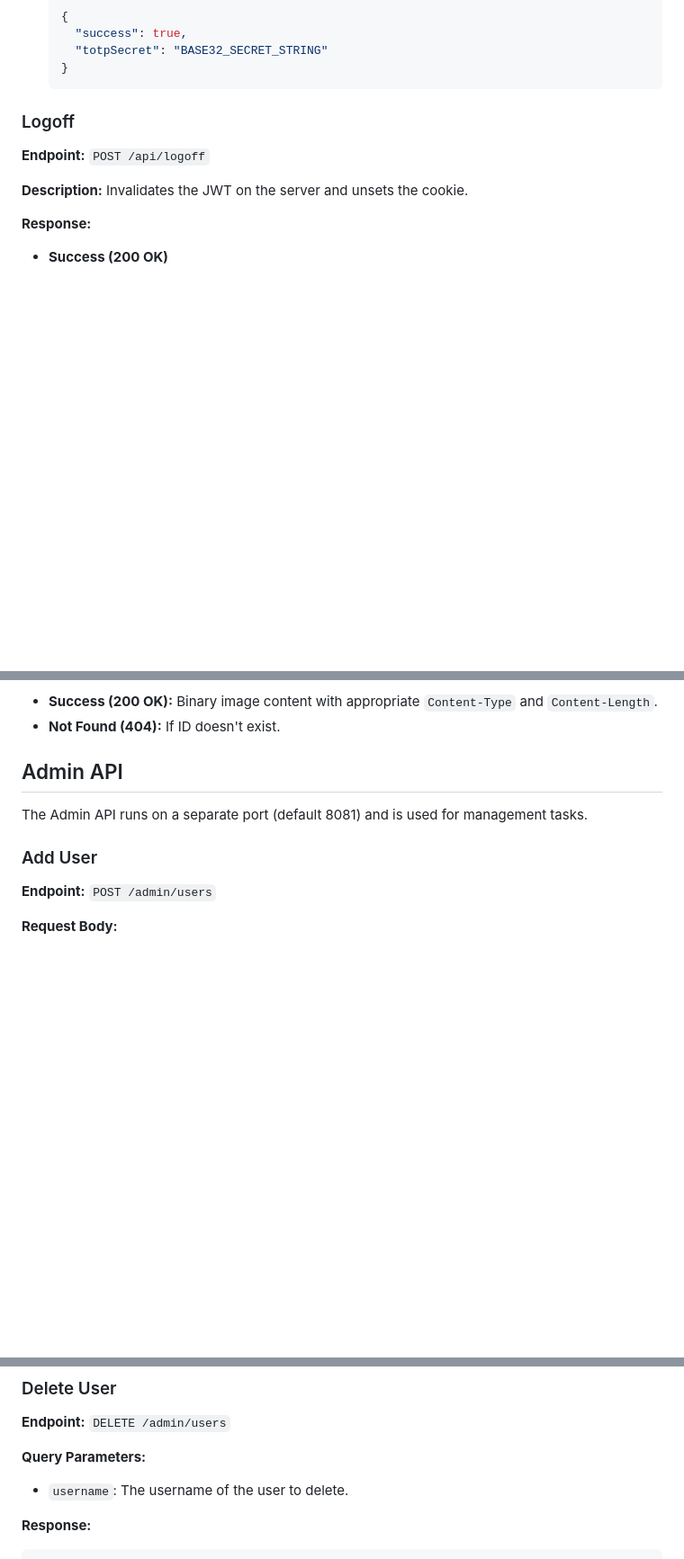
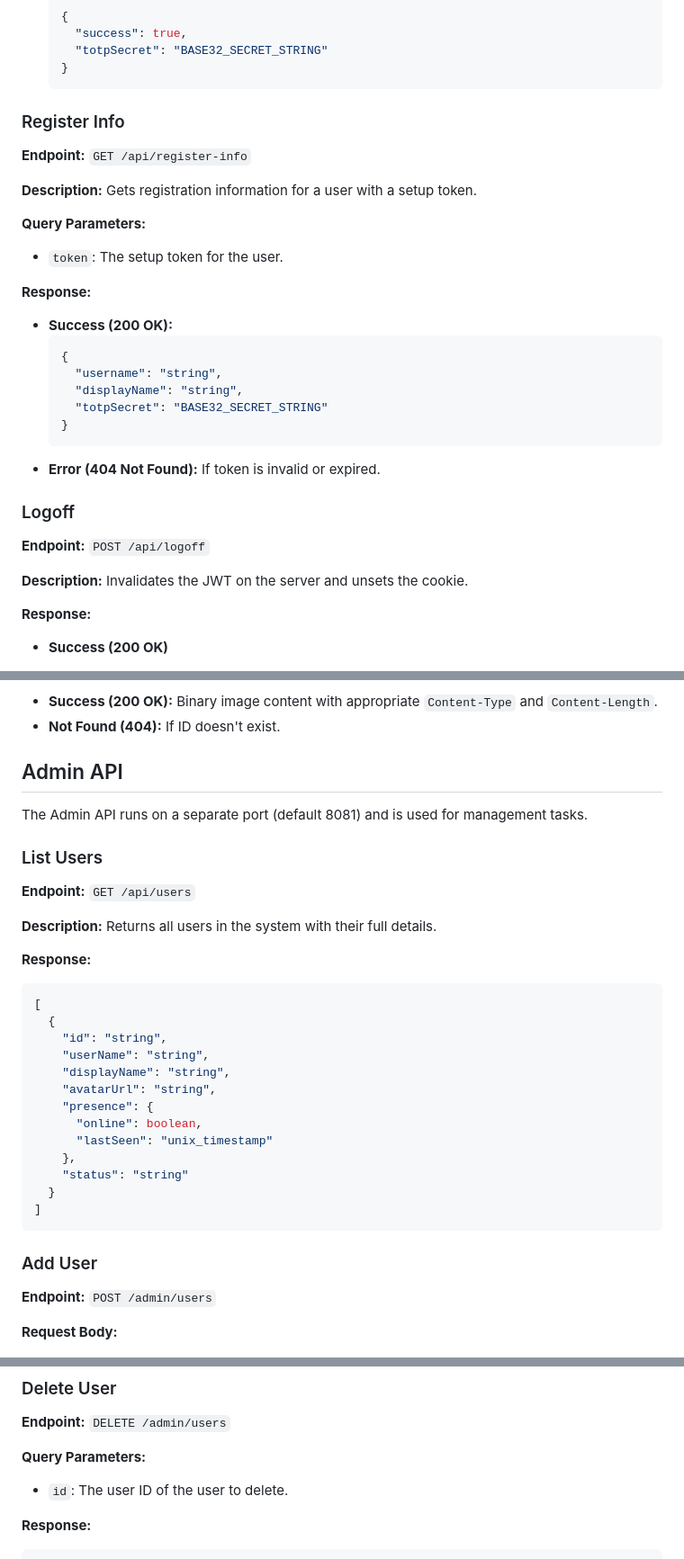
Before and after one commit to C-Pro/besedka, a Markdown page: API.md, 3 parts joined by grey strips. Shown at 90% size. GitHub-like rendering; blank space fills up the shorter version.

Commit message:
Update API.md: fix DELETE endpoint and add missing endpoints
Co-authored-by: C-Pro <1990084+C-Pro@users.noreply.github.com>

````diff
--- a/API.md
+++ b/API.md
@@ -48,6 +48,25 @@ This document defines the client-server JSON-based protocol for the chat applica
     "totpSecret": "BASE32_SECRET_STRING"
   }
   ```
+
+### Register Info
+**Endpoint:** `GET /api/register-info`
+
+**Description:** Gets registration information for a user with a setup token.
+
+**Query Parameters:**
+- `token`: The setup token for the user.
+
+**Response:**
+- **Success (200 OK):**
+  ```json
+  {
+    "username": "string",
+    "displayName": "string",
+    "totpSecret": "BASE32_SECRET_STRING"
+  }
+  ```
+- **Error (404 Not Found):** If token is invalid or expired.
 
 ### Logoff
 **Endpoint:** `POST /api/logoff`
@@ -209,6 +228,28 @@ Sent when new messages arrive in a subscribed chat.
 
 The Admin API runs on a separate port (default 8081) and is used for management tasks.
 
+### List Users
+**Endpoint:** `GET /api/users`
+
+**Description:** Returns all users in the system with their full details.
+
+**Response:**
+```json
+[
+  {
+    "id": "string",
+    "userName": "string",
+    "displayName": "string",
+    "avatarUrl": "string",
+    "presence": {
+      "online": boolean,
+      "lastSeen": "unix_timestamp"
+    },
+    "status": "string"
+  }
+]
+```
+
 ### Add User
 **Endpoint:** `POST /admin/users`
 
@@ -233,7 +274,7 @@ The Admin API runs on a separate port (default 8081) and is used for management
 **Endpoint:** `DELETE /admin/users`
 
 **Query Parameters:**
-- `username`: The username of the user to delete.
+- `id`: The user ID of the user to delete.
 
 **Response:**
 ```json
````
Also changed, not shown: other parts of API.md (+1 -1 lines).
